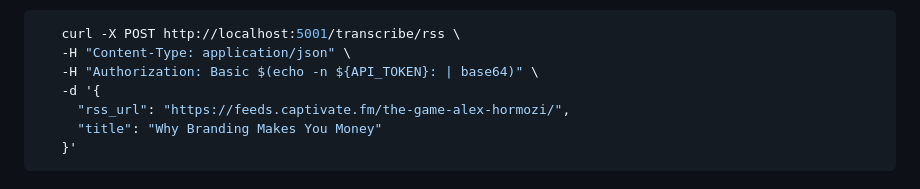
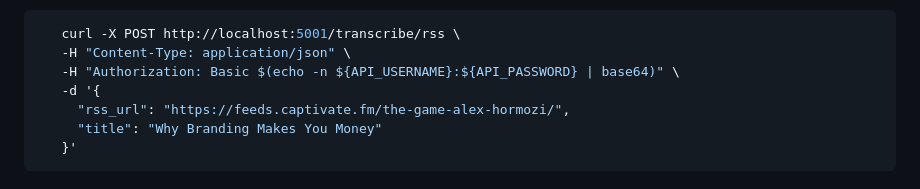
Before and after one commit to jsamos/podcast-cliff, a Markdown page: README.MD, the part around the change. Drawn GitHub-style.

````diff
--- a/README.MD
+++ b/README.MD
@@ -57,7 +57,7 @@ The API will be available at http://localhost:#{API_PORT}. You can use the follo
 ```sh
    curl -X POST http://localhost:5001/transcribe/rss \
    -H "Content-Type: application/json" \
-   -H "Authorization: Basic $(echo -n ${API_TOKEN}: | base64)" \
+   -H "Authorization: Basic $(echo -n ${API_USERNAME}:${API_PASSWORD} | base64)" \
    -d '{
      "rss_url": "https://feeds.captivate.fm/the-game-alex-hormozi/",
      "title": "Why Branding Makes You Money"
````
